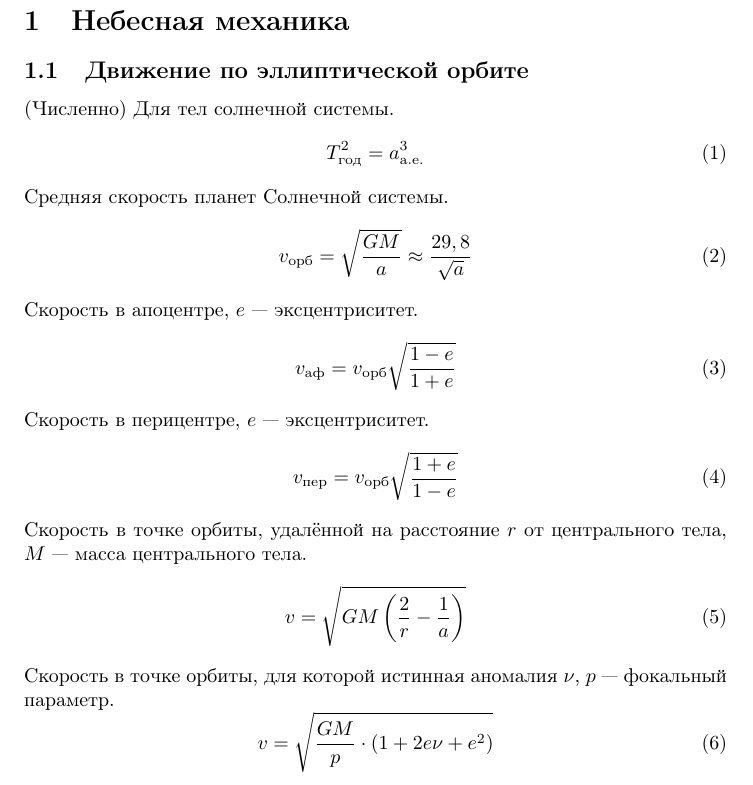
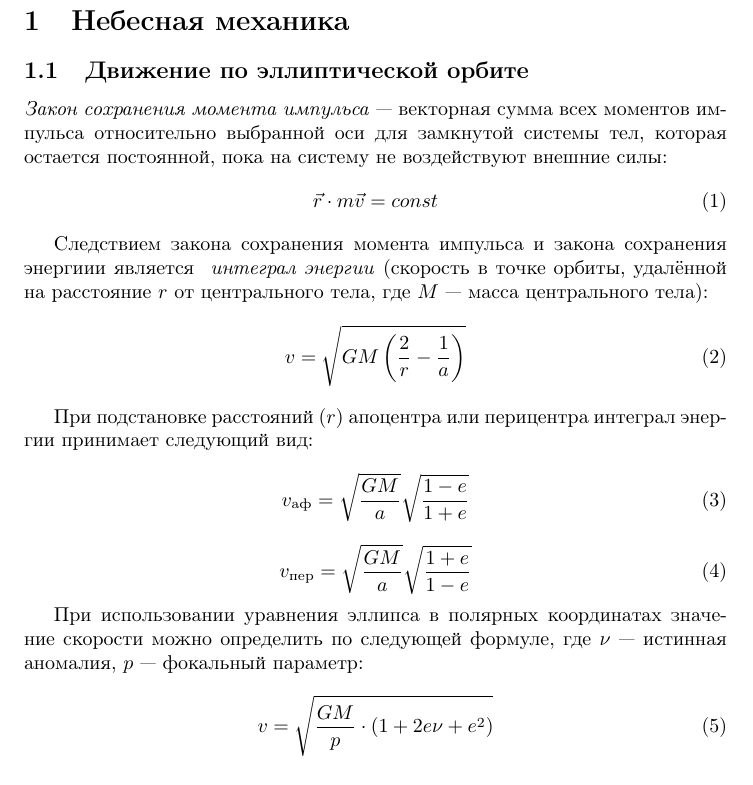
Before and after one commit to AShepelevv/astro-notebook, a LaTeX document (astro-notebook.tex, which reads sections/celestial-mechanic/ellips-motion.tex): part of page 3 of 3, cut so that both start at the same text. Compiled offline with pdfLaTeX.

Commit message:
ellips-motion's remade

```diff
--- a/sections/celestial-mechanic/ellips-motion.tex
+++ b/sections/celestial-mechanic/ellips-motion.tex
@@ -1,14 +1,20 @@
 \subsection{Движение по эллиптической орбите}
 
-(Численно) Для тел солнечной системы.\begin{equation}T^2_{\text{год}}=a^3_{\text{а.е.}}
+\textit{Закон сохранения момента импульса} ---  векторная сумма всех моментов импульса относительно выбранной оси для замкнутой системы тел, которая остается постоянной, пока на систему не воздействуют внешние силы:
+\begin{equation}
+\vec{r} \cdot m\vec{v}=const
 \end{equation}
-Средняя скорость планет Солнечной системы.\begin{equation}v_{\text{орб}}=\sqrt{\frac{GM}{a}}\approx \frac{29,8}{\sqrt{a}}
+
+Следствием закона сохранения момента импульса и закона сохранения энергиии является        \textit{ интеграл энергии} (скорость в точке орбиты, удалённой на расстояние $r$ от центрального тела, где $M$ --- масса центрального тела):
+\begin{equation}v=\sqrt{GM\left(\frac2r - \frac1a\right)}
 \end{equation}
-Скорость в апоцентре, $e$ --- эксцентриситет.\begin{equation}v_{\text{аф}}=v_{\text{орб}}\sqrt{\frac{1-e}{1+e}}
+
+При подстановке расстояний ($r$) апоцентра или перицентра интеграл энергии принимает следующий вид:
+\begin{equation}v_{\text{аф}}=\sqrt{\frac{GM}{a}} \sqrt{\frac{1-e}{1+e}}
 \end{equation}
-Скорость в перицентре, $e$ --- эксцентриситет.\begin{equation}v_{\text{пер}}=v_{\text{орб}}\sqrt{\frac{1+e}{1-e}}
+\begin{equation}v_{\text{пер}}=\sqrt{\frac{GM}{a}}\sqrt{\frac{1+e}{1-e}}
 \end{equation}
-Скорость в точке орбиты, удалённой на расстояние $r$ от центрального тела, $M$ --- масса центрального тела.\begin{equation}v=\sqrt{GM\left(\frac2r - \frac1a\right)}
+
+При использовании уравнения эллипса в полярных координатах значение скорости можно определить по следующей формуле, где $\nu$ --- истинная аномалия, $p$ --- фокальный параметр:
+\begin{equation}v=\sqrt{\frac{GM}{p}\cdot(1+2e\nu+e^2)}
 \end{equation}
-Скорость в точке орбиты, для которой истинная аномалия $\nu$, $p$ --- фокальный параметр.\begin{equation}v=\sqrt{\frac{GM}{p}\cdot(1+2e\nu+e^2)}
-\end{equation}
```
Also changed, not shown: astro-notebook.pdf, 1 other file.
